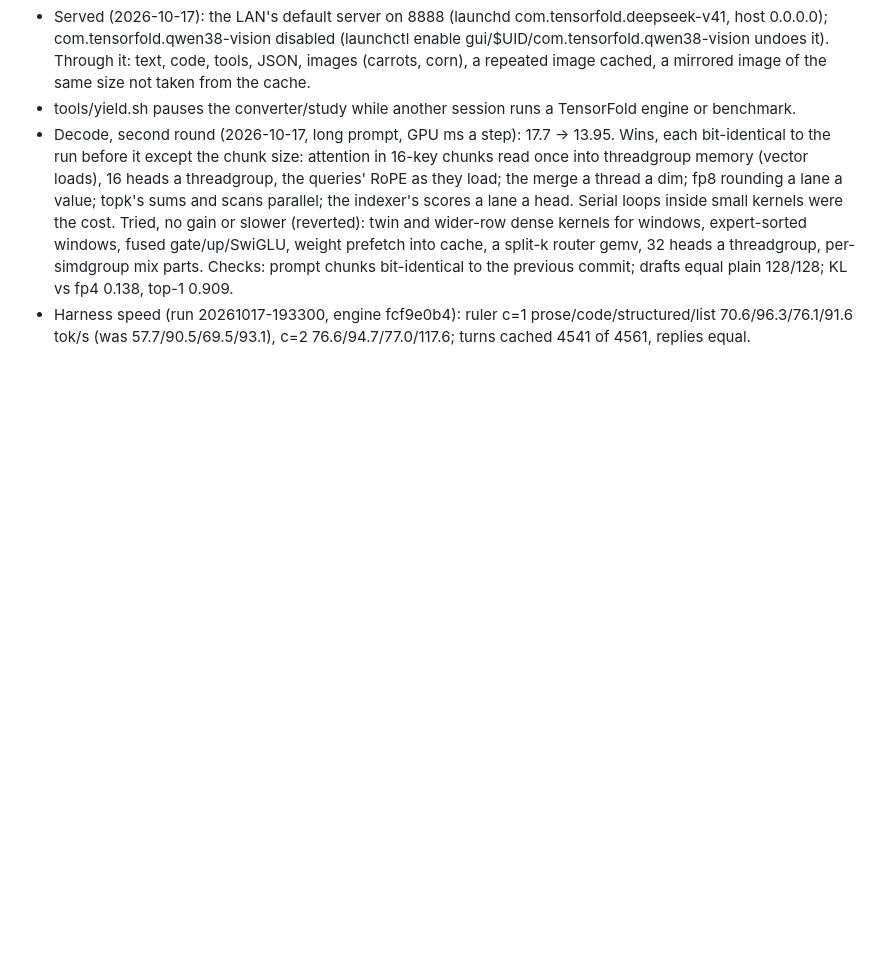
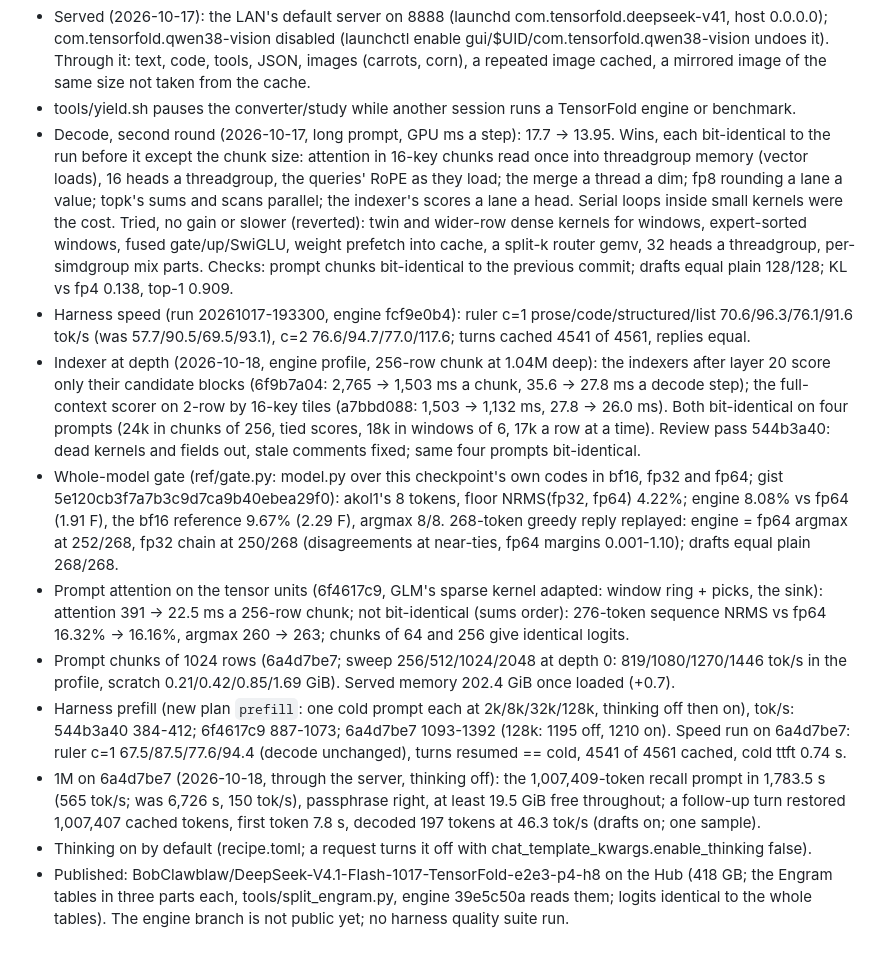
Before and after one commit to BobClawblaw/deepseek-v41-flash-mlx-m5-ultra, a Markdown page: PLAN.md, the part around the change. GitHub-like rendering; blank space fills up the shorter version.

Commit message:
plan: the indexer and prompt attention rounds, the whole-model gate, 1024-row chunks, harness prefill, the 1M run, the Hub upload

```diff
--- a/PLAN.md
+++ b/PLAN.md
@@ -149,3 +149,27 @@ top-1 agreement and logit error against the shipped fp4 weights).
   Checks: prompt chunks bit-identical to the previous commit; drafts equal plain 128/128; KL vs fp4 0.138, top-1 0.909.
 - Harness speed (run 20261017-193300, engine fcf9e0b4): ruler c=1 prose/code/structured/list 70.6/96.3/76.1/91.6
   tok/s (was 57.7/90.5/69.5/93.1), c=2 76.6/94.7/77.0/117.6; turns cached 4541 of 4561, replies equal.
+- Indexer at depth (2026-10-18, engine profile, 256-row chunk at 1.04M deep): the indexers after layer 20 score only
+  their candidate blocks (6f9b7a04: 2,765 -> 1,503 ms a chunk, 35.6 -> 27.8 ms a decode step); the full-context
+  scorer on 2-row by 16-key tiles (a7bbd088: 1,503 -> 1,132 ms, 27.8 -> 26.0 ms). Both bit-identical on four prompts
+  (24k in chunks of 256, tied scores, 18k in windows of 6, 17k a row at a time). Review pass 544b3a40: dead kernels
+  and fields out, stale comments fixed; same four prompts bit-identical.
+- Whole-model gate (ref/gate.py: model.py over this checkpoint's own codes in bf16, fp32 and fp64; gist
+  5e120cb3f7a7b3c9d7ca9b40ebea29f0): akol1's 8 tokens, floor NRMS(fp32, fp64) 4.22%; engine 8.08% vs fp64 (1.91 F),
+  the bf16 reference 9.67% (2.29 F), argmax 8/8. 268-token greedy reply replayed: engine = fp64 argmax at 252/268,
+  fp32 chain at 250/268 (disagreements at near-ties, fp64 margins 0.001-1.10); drafts equal plain 268/268.
+- Prompt attention on the tensor units (6f4617c9, GLM's sparse kernel adapted: window ring + picks, the sink):
+  attention 391 -> 22.5 ms a 256-row chunk; not bit-identical (sums order): 276-token sequence NRMS vs fp64
+  16.32% -> 16.16%, argmax 260 -> 263; chunks of 64 and 256 give identical logits.
+- Prompt chunks of 1024 rows (6a4d7be7; sweep 256/512/1024/2048 at depth 0: 819/1080/1270/1446 tok/s in the
+  profile, scratch 0.21/0.42/0.85/1.69 GiB). Served memory 202.4 GiB once loaded (+0.7).
+- Harness prefill (new plan `prefill`: one cold prompt each at 2k/8k/32k/128k, thinking off then on), tok/s:
+  544b3a40 384-412; 6f4617c9 887-1073; 6a4d7be7 1093-1392 (128k: 1195 off, 1210 on). Speed run on 6a4d7be7:
+  ruler c=1 67.5/87.5/77.6/94.4 (decode unchanged), turns resumed == cold, 4541 of 4561 cached, cold ttft 0.74 s.
+- 1M on 6a4d7be7 (2026-10-18, through the server, thinking off): the 1,007,409-token recall prompt in 1,783.5 s
+  (565 tok/s; was 6,726 s, 150 tok/s), passphrase right, at least 19.5 GiB free throughout; a follow-up turn
+  restored 1,007,407 cached tokens, first token 7.8 s, decoded 197 tokens at 46.3 tok/s (drafts on; one sample).
+- Thinking on by default (recipe.toml; a request turns it off with chat_template_kwargs.enable_thinking false).
+- Published: BobClawblaw/DeepSeek-V4.1-Flash-1017-TensorFold-e2e3-p4-h8 on the Hub (418 GB; the Engram tables in
+  three parts each, tools/split_engram.py, engine 39e5c50a reads them; logits identical to the whole tables).
+  The engine branch is not public yet; no harness quality suite run.
```
